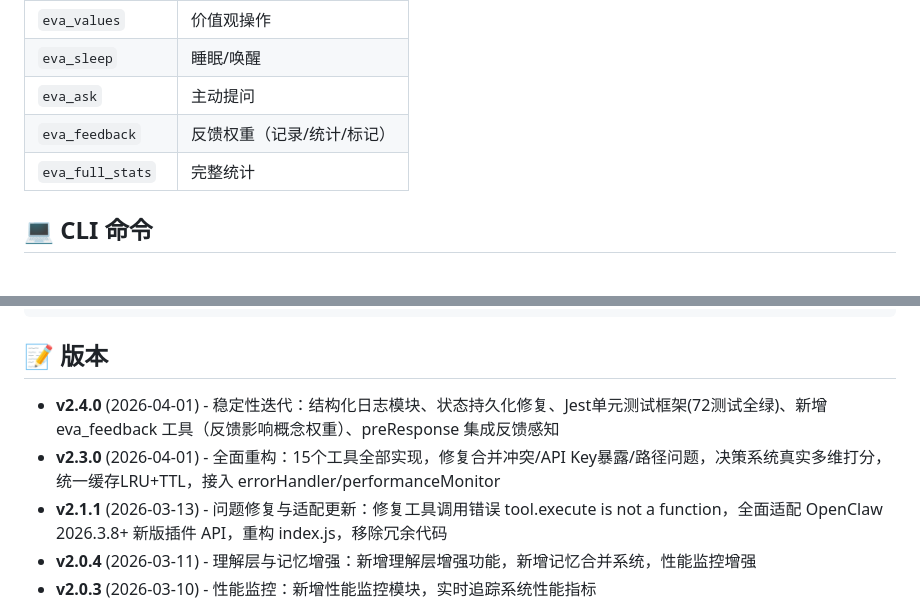
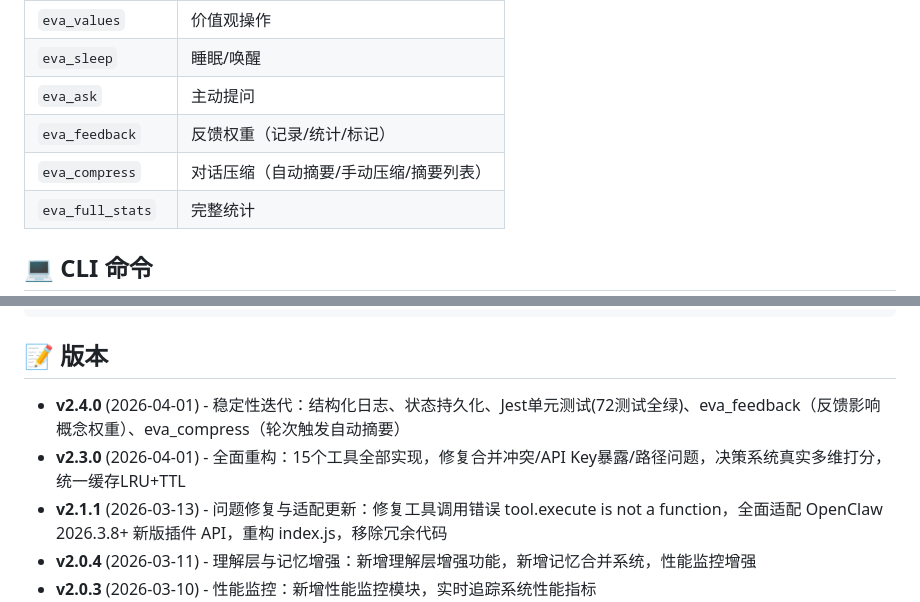
Before and after one commit to catfei0518/eva-soul-by-openclaw, a Markdown page: README.md, 2 parts joined by grey strips. Rendered like a GitHub page; blank space fills up the shorter version.

```diff
--- a/README.md
+++ b/README.md
@@ -93,6 +93,7 @@ openclaw gateway restart
 | `eva_sleep` | 睡眠/唤醒 |
 | `eva_ask` | 主动提问 |
 | `eva_feedback` | 反馈权重（记录/统计/标记） |
+| `eva_compress` | 对话压缩（自动摘要/手动压缩/摘要列表） |
 | `eva_full_stats` | 完整统计 |
 
 ## 💻 CLI 命令
@@ -143,8 +144,8 @@ openclaw gateway restart
 
 ## 📝 版本
 
-- **v2.4.0** (2026-04-01) - 稳定性迭代：结构化日志模块、状态持久化修复、Jest单元测试框架(72测试全绿)、新增 eva_feedback 工具（反馈影响概念权重）、preResponse 集成反馈感知
-- **v2.3.0** (2026-04-01) - 全面重构：15个工具全部实现，修复合并冲突/API Key暴露/路径问题，决策系统真实多维打分，统一缓存LRU+TTL，接入 errorHandler/performanceMonitor
+- **v2.4.0** (2026-04-01) - 稳定性迭代：结构化日志、状态持久化、Jest单元测试(72测试全绿)、eva_feedback（反馈影响概念权重）、eva_compress（轮次触发自动摘要）
+- **v2.3.0** (2026-04-01) - 全面重构：15个工具全部实现，修复合并冲突/API Key暴露/路径问题，决策系统真实多维打分，统一缓存LRU+TTL
 - **v2.1.1** (2026-03-13) - 问题修复与适配更新：修复工具调用错误 tool.execute is not a function，全面适配 OpenClaw 2026.3.8+ 新版插件 API，重构 index.js，移除冗余代码
 - **v2.0.4** (2026-03-11) - 理解层与记忆增强：新增理解层增强功能，新增记忆合并系统，性能监控增强
 - **v2.0.3** (2026-03-10) - 性能监控：新增性能监控模块，实时追踪系统性能指标
```
Also changed, not shown: README_EN.md (+3 -2 lines).
